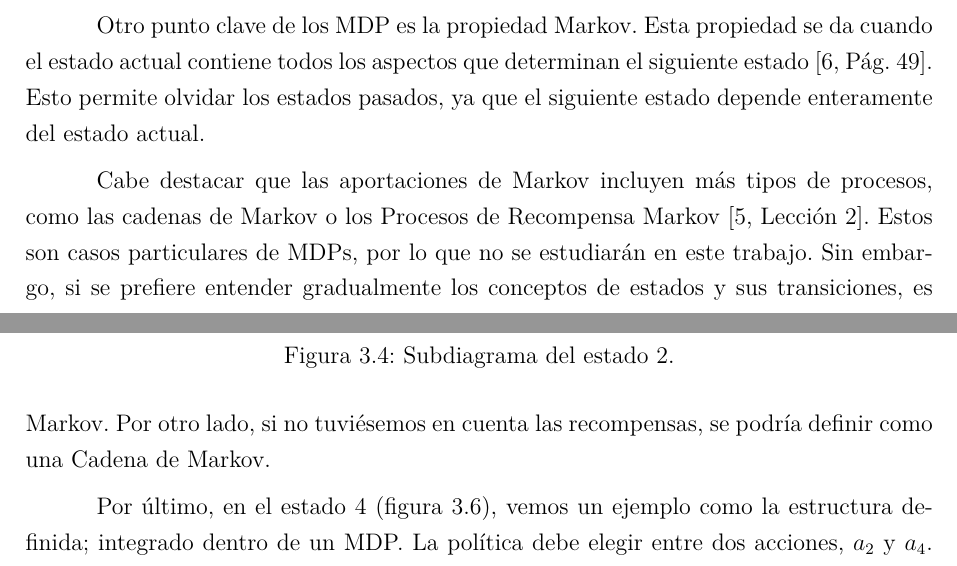
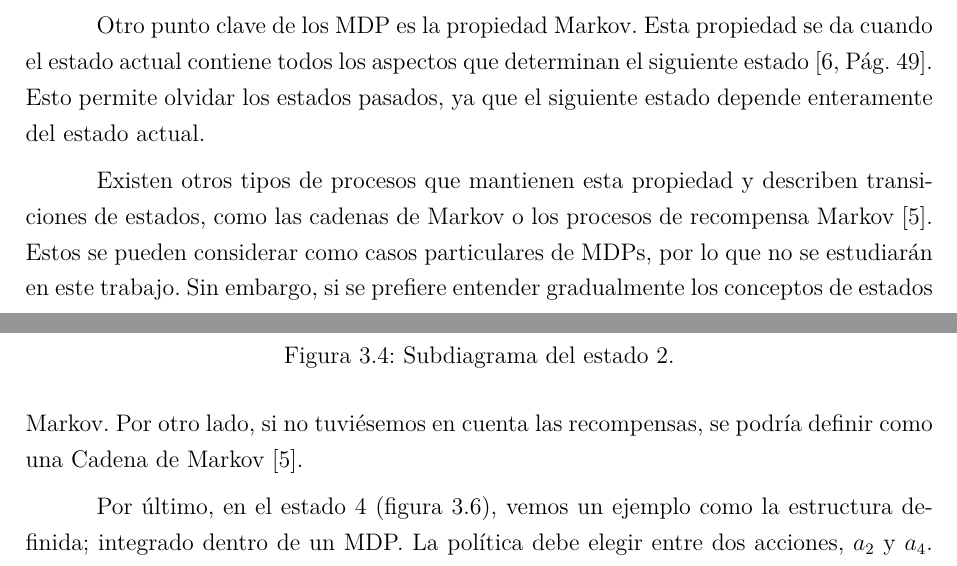
Before and after one commit to EdeAntonio/TFG_APRENDIZJEREFUERZOMETATOOL, a LaTeX document (main.tex, which reads capitulos/3_Teoria.tex): two parts of pages 15 and 18 of 22, joined at a grey line, cut so that both start at the same text. Compiled offline with pdfLaTeX.

Commit message:
corrección acerca de las cadenas Markov

```diff
--- a/capitulos/3_Teoria.tex
+++ b/capitulos/3_Teoria.tex
@@ -50,7 +50,7 @@ Un Proceso de Decisión Markov o MDP es una formalización de un proceso de toma
 
 Otro punto clave de los MDP es la propiedad Markov. Esta propiedad se da cuando el estado actual contiene todos los aspectos que determinan el siguiente estado \cite[Pág. 49]{sutton_reinforcement_2020}. Esto permite olvidar los estados pasados, ya que el siguiente estado depende enteramente del estado actual.
 
-Cabe destacar que las aportaciones de Markov incluyen más tipos de procesos, como las cadenas de Markov o los Procesos de Recompensa Markov \cite[Lección 2]{silver_lectures_nodate}. Estos son casos particulares de MDPs, por lo que no se estudiarán en este trabajo. Sin embargo, si se prefiere entender gradualmente los conceptos de estados y sus transiciones, es recomendable trabajarlos.
+Existen otros tipos de procesos que mantienen esta propiedad y describen transiciones de estados, como las cadenas de Markov o los procesos de recompensa Markov \cite{silver_lectures_nodate}. Estos se pueden considerar como casos particulares de MDPs, por lo que no se estudiarán en este trabajo. Sin embargo, si se prefiere entender gradualmente los conceptos de estados y sus transiciones, es recomendable trabajarlos.
 
 \subsection{Formulación de los MDP}
 
@@ -104,7 +104,7 @@ En la figura \ref{fig:Estado2}, se ven los estados a los que se puede transicion
     \label{fig:Estado2}
 \end{figure}
 
-En el estado tres (figura \ref{fig:Estado3}), podemos ver un ejemplo de falta de acciones. Si se considerar como un proceso individual, se debería definir como un Proceso de Recompensa Markov. Por otro lado, si no tuviésemos en cuenta las recompensas, se podría definir como una Cadena de Markov.
+En el estado tres (figura \ref{fig:Estado3}), podemos ver un ejemplo de falta de acciones. Si se considerar como un proceso individual, se debería definir como un Proceso de Recompensa Markov. Por otro lado, si no tuviésemos en cuenta las recompensas, se podría definir como una Cadena de Markov \cite{silver_lectures_nodate}.
 
 \begin{figure}[h!]
     \centering
```
